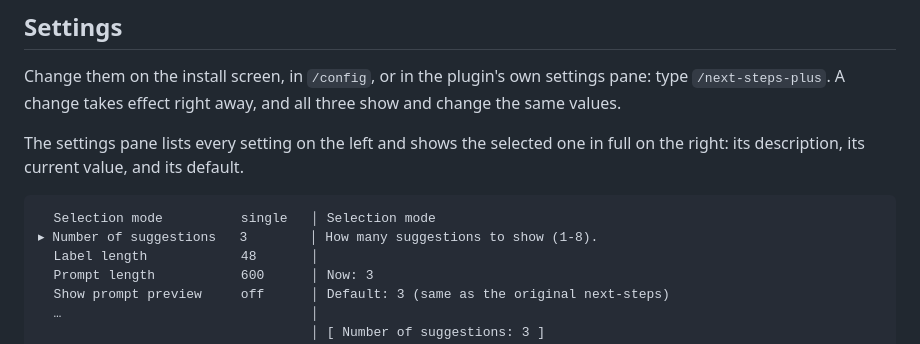
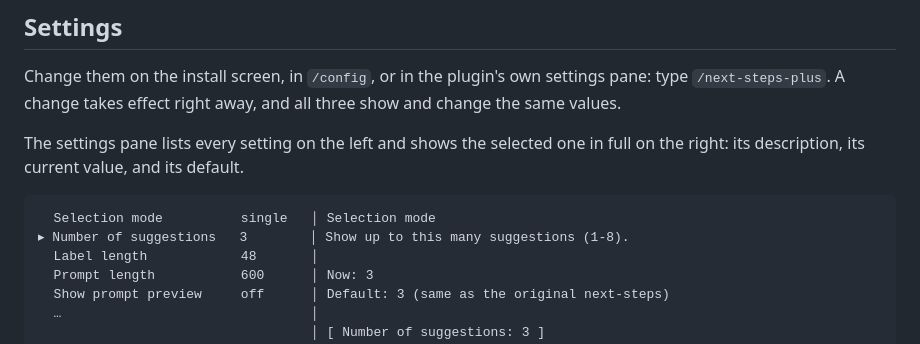
Before and after one commit to TeeratP/next-steps-plus, a Markdown page: README.md, the part around the change. GitHub-like rendering.

Commit message:
README: quote the real description in the settings pane sketch
Co-Authored-By: Claude Opus 5.5 (1M context) <noreply@anthropic.com>
Claude-Session: https://claude.ai/code/session_01PHRviMZZwez3vyBCZYZAvM

````diff
--- a/README.md
+++ b/README.md
@@ -64,7 +64,7 @@ The settings pane lists every setting on the left and shows the selected one in
 
 ```
   Selection mode          single   │ Selection mode
-▸ Number of suggestions   3        │ How many suggestions to show (1-8).
+▸ Number of suggestions   3        │ Show up to this many suggestions (1-8).
   Label length            48       │
   Prompt length           600      │ Now: 3
   Show prompt preview     off      │ Default: 3 (same as the original next-steps)
````
